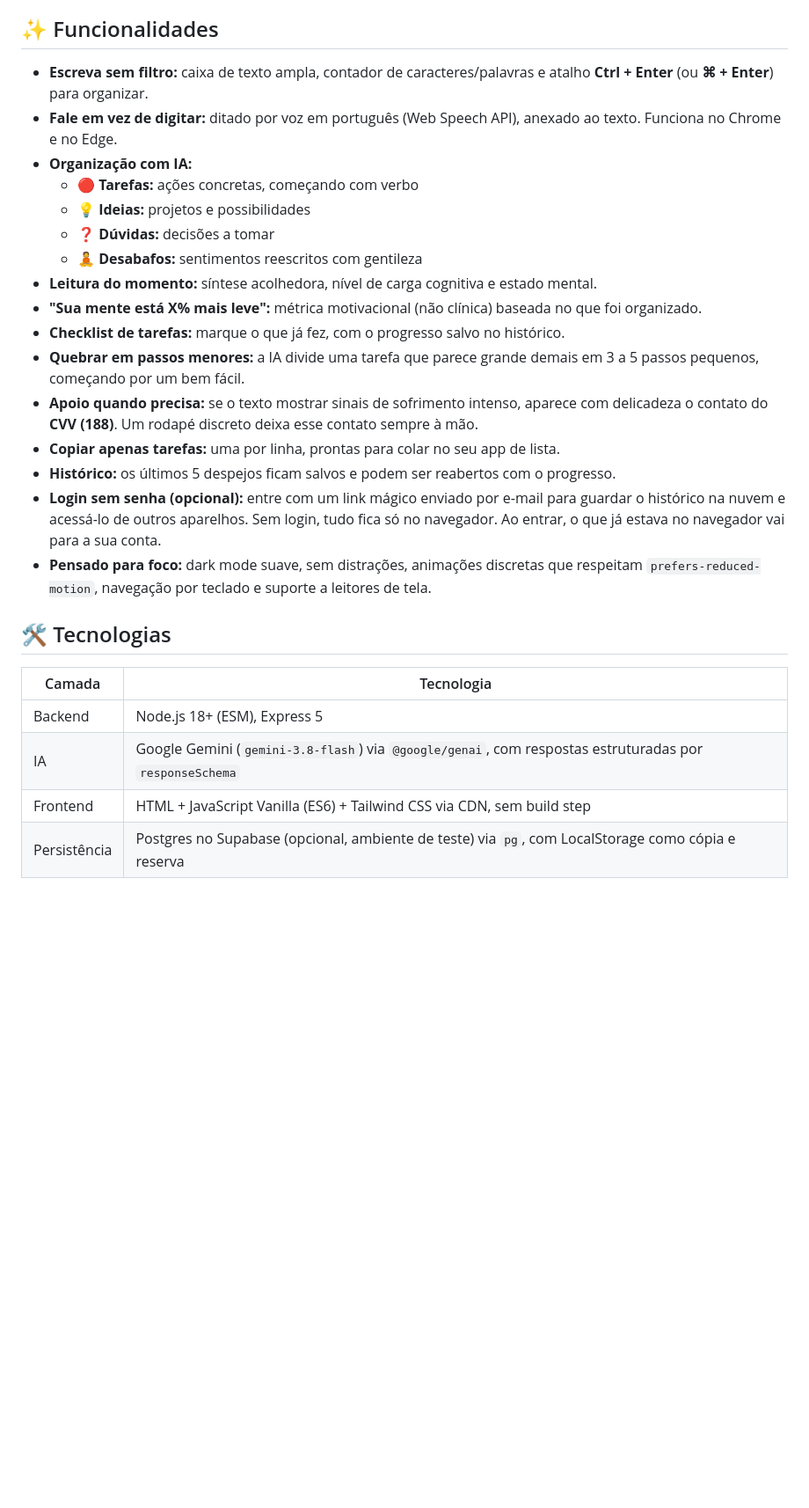
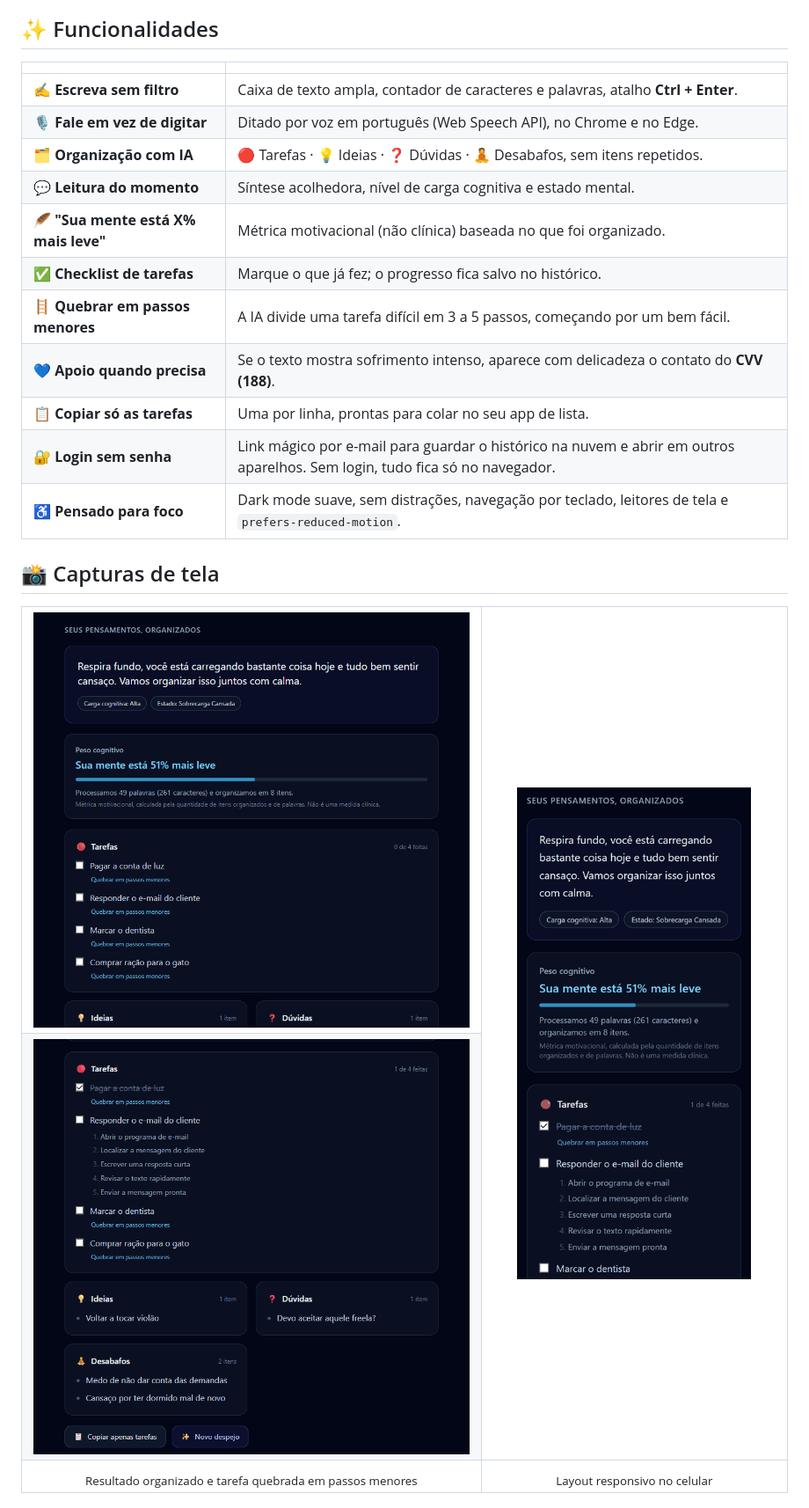
Before and after one commit to Brenosspc/brain-dump-ai, a Markdown page: README.md, the part around one of its changes. Shown at 88% size. Rendered like a GitHub page; pictures changed too: docs/celular.png (added), docs/micro-passos.png (added), docs/resultado.png (added); blank space fills up the shorter version.

```diff
--- a/README.md
+++ b/README.md
@@ -10,28 +41,33 @@ O **Brain Dump AI** foi pensado para pessoas com **TDAH e ansiedade**: você esc
 
 ## ✨ Funcionalidades
 
-- **Escreva sem filtro:** caixa de texto ampla, contador de caracteres/palavras e atalho **Ctrl + Enter** (ou **⌘ + Enter**) para organizar.
-- **Fale em vez de digitar:** ditado por voz em português (Web Speech API), anexado ao texto. Funciona no Chrome e no Edge.
-- **Organização com IA:**
-  - 🔴 **Tarefas:** ações concretas, começando com verbo
-  - 💡 **Ideias:** projetos e possibilidades
-  - ❓ **Dúvidas:** decisões a tomar
-  - 🧘 **Desabafos:** sentimentos reescritos com gentileza
-- **Leitura do momento:** síntese acolhedora, nível de carga cognitiva e estado mental.
-- **"Sua mente está X% mais leve":** métrica motivacional (não clínica) baseada no que foi organizado.
-- **Checklist de tarefas:** marque o que já fez, com o progresso salvo no histórico.
-- **Quebrar em passos menores:** a IA divide uma tarefa que parece grande demais em 3 a 5 passos pequenos, começando por um bem fácil.
-- **Apoio quando precisa:** se o texto mostrar sinais de sofrimento intenso, aparece com delicadeza o contato do **CVV (188)**. Um rodapé discreto deixa esse contato sempre à mão.
-- **Copiar apenas tarefas:** uma por linha, prontas para colar no seu app de lista.
-- **Histórico:** os últimos 5 despejos ficam salvos e podem ser reabertos com o progresso.
-- **Login sem senha (opcional):** entre com um link mágico enviado por e-mail para guardar o histórico na nuvem e acessá-lo de outros aparelhos. Sem login, tudo fica só no navegador. Ao entrar, o que já estava no navegador vai para a sua conta.
-- **Pensado para foco:** dark mode suave, sem distrações, animações discretas que respeitam `prefers-reduced-motion`, navegação por teclado e suporte a leitores de tela.
+| | |
+| --- | --- |
+| ✍️ **Escreva sem filtro** | Caixa de texto ampla, contador de caracteres e palavras, atalho **Ctrl + Enter**. |
+| 🎙️ **Fale em vez de digitar** | Ditado por voz em português (Web Speech API), no Chrome e no Edge. |
+| 🗂️ **Organização com IA** | 🔴 Tarefas · 💡 Ideias · ❓ Dúvidas · 🧘 Desabafos, sem itens repetidos. |
+| 💬 **Leitura do momento** | Síntese acolhedora, nível de carga cognitiva e estado mental. |
+| 🪶 **"Sua mente está X% mais leve"** | Métrica motivacional (não clínica) baseada no que foi organizado. |
+| ✅ **Checklist de tarefas** | Marque o que já fez; o progresso fica salvo no histórico. |
+| 🪜 **Quebrar em passos menores** | A IA divide uma tarefa difícil em 3 a 5 passos, começando por um bem fácil. |
+| 💙 **Apoio quando precisa** | Se o texto mostra sofrimento intenso, aparece com delicadeza o contato do **CVV (188)**. |
+| 📋 **Copiar só as tarefas** | Uma por linha, prontas para colar no seu app de lista. |
+| 🔐 **Login sem senha** | Link mágico por e-mail para guardar o histórico na nuvem e abrir em outros aparelhos. Sem login, tudo fica só no navegador. |
+| ♿ **Pensado para foco** | Dark mode suave, sem distrações, navegação por teclado, leitores de tela e `prefers-reduced-motion`. |
 
-## 🛠️ Tecnologias
+## 📸 Capturas de tela
 
-| Camada | Tecnologia |
-| --- | --- |
-| Backend | Node.js 18+ (ESM), Express 5 |
-| IA | Google Gemini (`gemini-3.8-flash`) via `@google/genai`, com respostas estruturadas por `responseSchema` |
-| Frontend | HTML + JavaScript Vanilla (ES6) + Tailwind CSS via CDN, sem build step |
-| Persistência | Postgres no Supabase (opcional, ambiente de teste) via `pg`, com LocalStorage como cópia e reserva |
+<table>
+  <tr>
+    <td width="60%"><img src="docs/resultado.png" alt="Resultado organizado: síntese acolhedora, métrica de leveza e checklist de tarefas"></td>
+    <td width="40%" rowspan="2" align="center"><img src="docs/celular.png" alt="O resultado no celular, com uma tarefa marcada e outra dividida em passos menores" width="300"></td>
+  </tr>
+  <tr>
+    <td><img src="docs/micro-passos.png" alt="Tarefa dividida em passos menores e cartões de ideias, dúvidas e desabafos"></td>
+  </tr>
+  <tr>
+    <td align="center"><sub>Resultado organizado e tarefa quebrada em passos menores</sub></td>
+    <td align="center"><sub>Layout responsivo no celular</sub></td>
+  </tr>
+</table>
+
```
Also changed, not shown: other parts of README.md (+139 -35 lines), docs/demo.gif (added), 1 other file.
